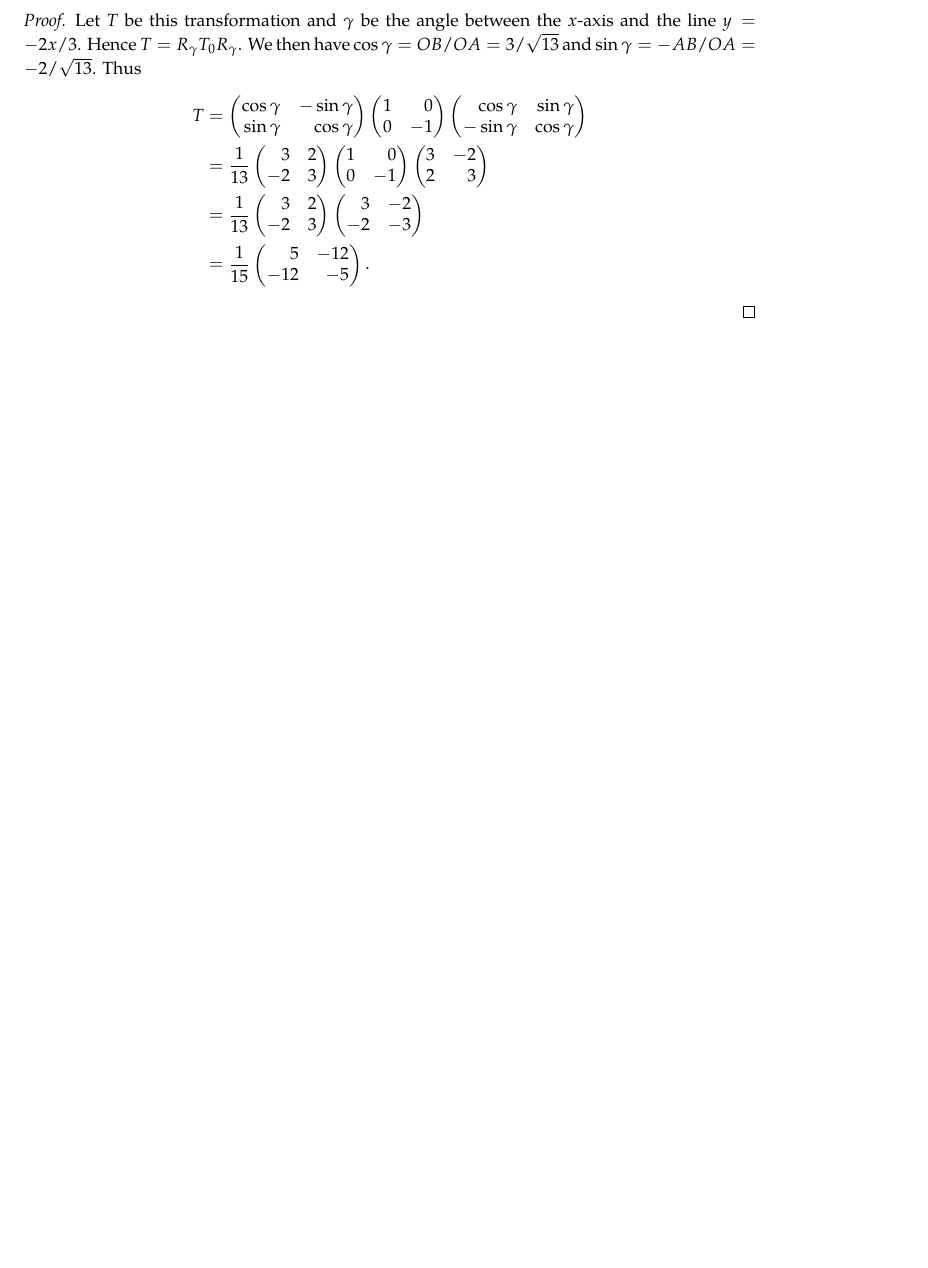
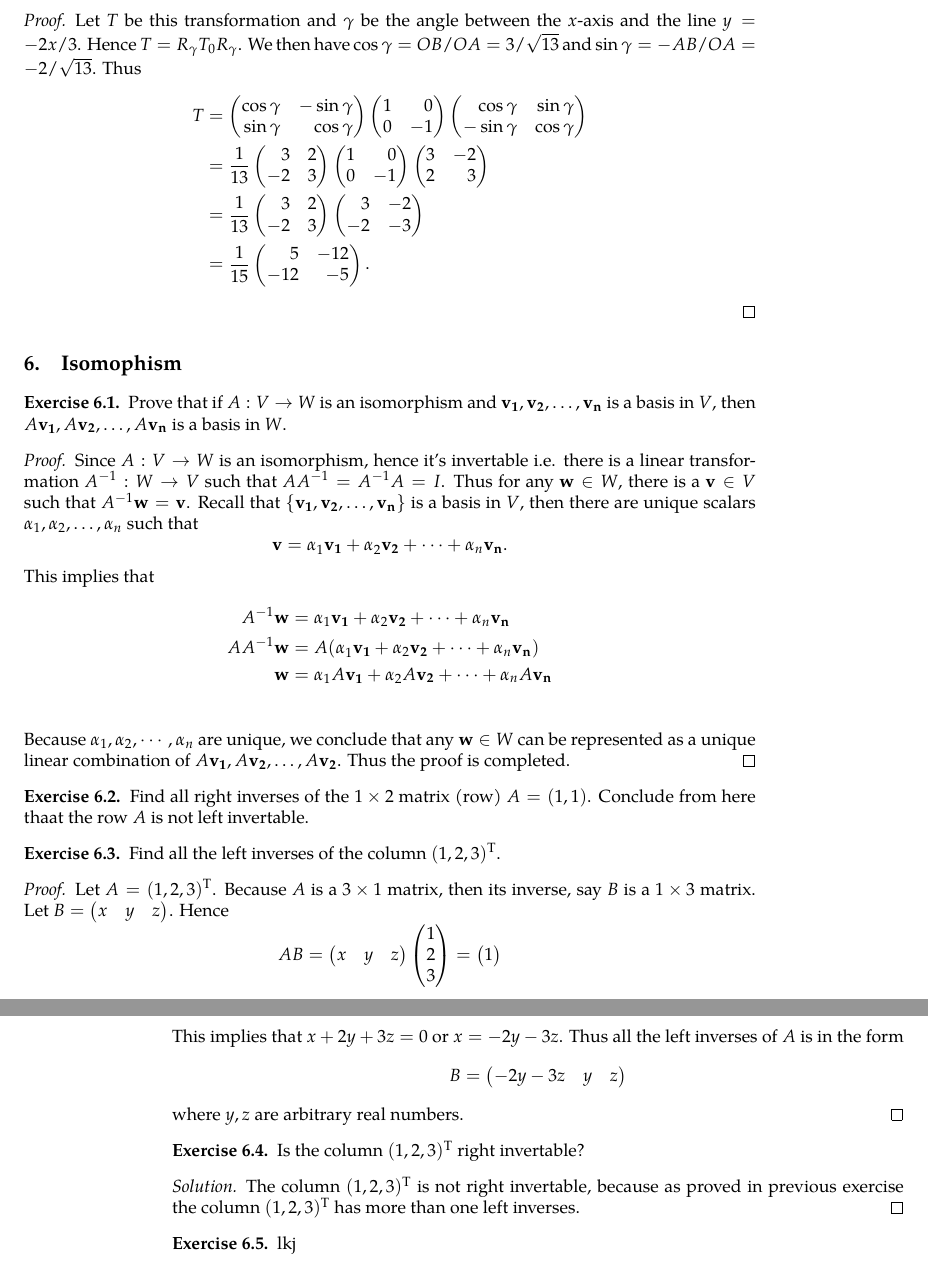
Before and after one commit to mengistic/notes, a LaTeX thesis (linear-algebra/td.tex): part of page 21 of 21 before the commit and two parts of pages 21 and 22 of 22 after it, the two joined at a grey line, cut so that both start at the same text, the shorter picture padded with empty space. Compiled offline with XeLaTeX.

Commit message:
2 exercises on isomophism

```diff
--- a/linear-algebra/td.tex
+++ b/linear-algebra/td.tex
@@ -1476,9 +1476,91 @@ multiplication (as proved above).
   \end{align*}
 \end{proof}
 % <==
-
-
-% <==
+% <==
+% ==> isomorphism
+\section{Isomophism}
+% ==> ex1
+\begin{exercise}
+  Prove that if $A:V\to W$ is an isomorphism and
+  $\vec{v_1},\vec{v_2},\dots,\vec{v_n}$ is a basis in $V$,
+  then $A\vec{v_1},A\vec{v_2},\dots,A\vec{v_n}$ is a basis in
+  $W$.
+\end{exercise}
+\begin{proof}
+  Since $A:V\to W$ is an isomorphism, hence it's invertable i.e.
+  there is a linear transformation $A\inv:W\to V$ such that
+  $AA\inv=A\inv A=I$. Thus for any $\vec{w}\in W$, there is a
+  $\vec{v}\in V$ such that $A\inv\vec{w}=\vec{v}$. Recall that
+  $\{\vec{v_1},\vec{v_2},\dots,\vec{v_n}\}$ is a basis in $V$, then
+  there are unique scalars $\alpha_1,\alpha_2,\dots,\alpha_n$ such that
+  \[\vec{v}=\alpha_1\vec{v_1}+\alpha_2\vec{v_2}+\cdots+\alpha_n\vec{v_n}.\]
+  This implies that
+  \begin{align*}
+    A\inv\vec{w}&=\alpha_1\vec{v_1}+\alpha_2\vec{v_2}+\cdots+\alpha_n\vec{v_n}\\
+    AA\inv\vec{w}&=A(\alpha_1\vec{v_1}+\alpha_2\vec{v_2}+\cdots+\alpha_n\vec{v_n})\\
+    \vec{w}&=\alpha_1A\vec{v_1}+\alpha_2A\vec{v_2}+\cdots+\alpha_nA\vec{v_n}\\
+  \end{align*}
+  Because $\alpha_1,\alpha_2,\cdots,\alpha_n$ are unique, we conclude
+  that any $\vec{w}\in W$ can be represented as a unique linear combination
+  of $A\vec{v_1},A\vec{v_2},\dots,A\vec{v_2}$. Thus the proof is completed.
+\end{proof}
+% <==
+% ==> ex2
+\begin{exercise}
+  Find all right inverses of the $1\by 2$ matrix (row) $A=(1,1)$.
+  Conclude from here thaat the row $A$ is not left invertable.
+\end{exercise}
+% <==
+% ==> ex3
+\begin{exercise}
+  Find all the left inverses of the column $(1,2,3)\tran$.
+\end{exercise}
+\begin{proof}
+  Let $A=(1,2,3)\tran$. Because $A$ is a $3\by 1$ matrix, then its
+  inverse, say $B$ is a $1\by 3$ matrix. Let
+  $B= \begin{pmatrix} x&y&z \end{pmatrix} $. Hence
+  \[AB=
+    \begin{pmatrix}
+      x&y&z
+    \end{pmatrix}
+    \begin{pmatrix}
+      1\\2\\3
+    \end{pmatrix}=
+    \begin{pmatrix}
+      1
+    \end{pmatrix}
+  \]
+  This implies that $x+2y+3z=0$ or $x=-2y-3z$. Thus all the left
+  inverses of $A$ is in the form
+  \[B=
+    \begin{pmatrix}
+      -2y-3z & y&z
+    \end{pmatrix}
+  \]
+  where $y,z$ are arbitrary real numbers.
+\end{proof}
+% <==
+% ==> ex4
+\begin{exercise}
+  Is the column $(1,2,3)\tran$ right invertable?
+\end{exercise}
+\begin{proof}[Solution]
+  The column $(1,2,3)\tran$ is not right invertable, because
+  as proved in previous exercise the column $(1,2,3)\tran$ has
+  more than one left inverses.
+\end{proof}
+% <==
+% ==> ex5
+\begin{exercise}
+  lkj
+\end{exercise}
+% <==
+
+
+
+% <==
+
+
 
 
 
```
Also changed, not shown: linear-algebra/td.pdf.
